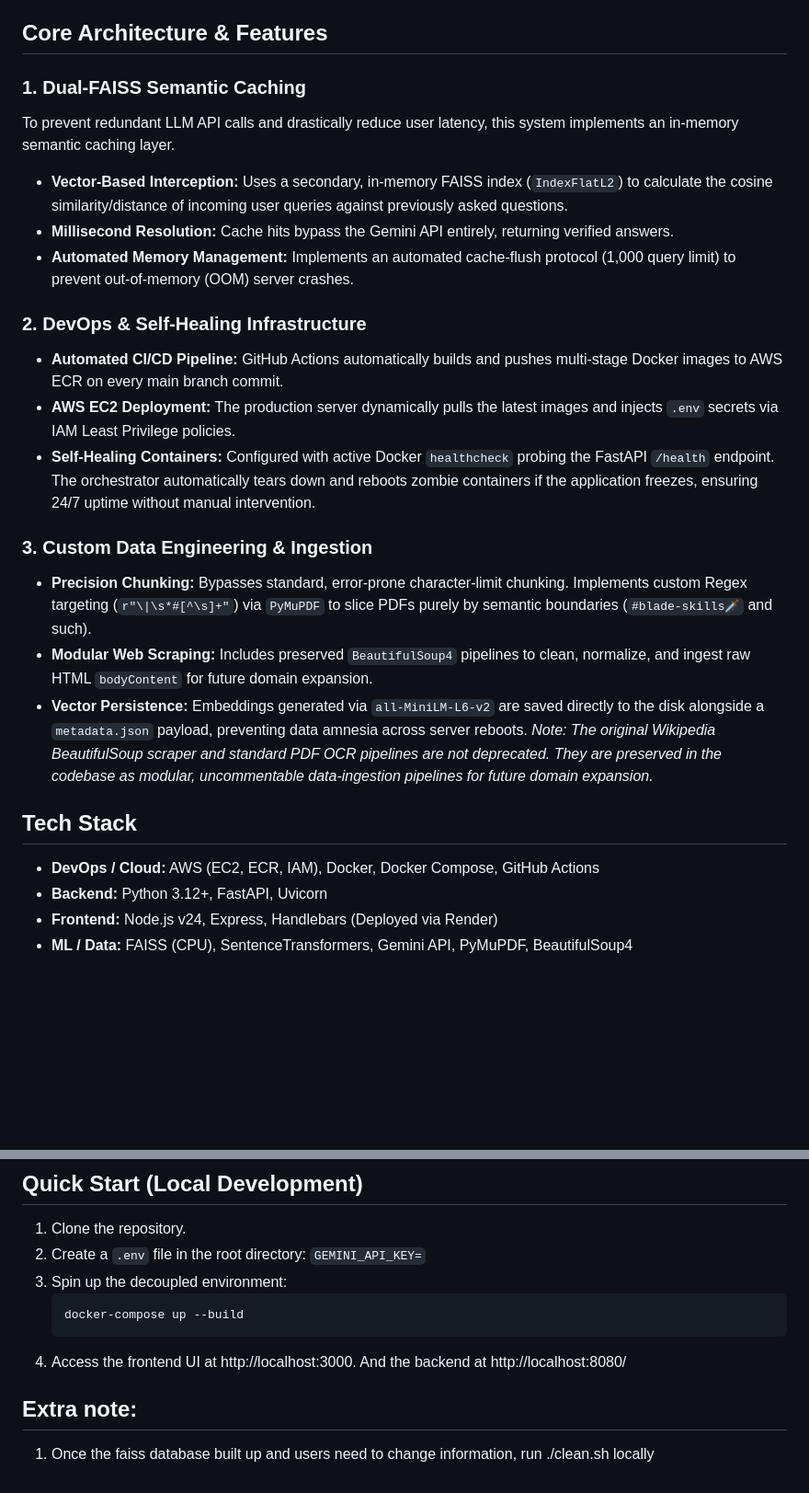
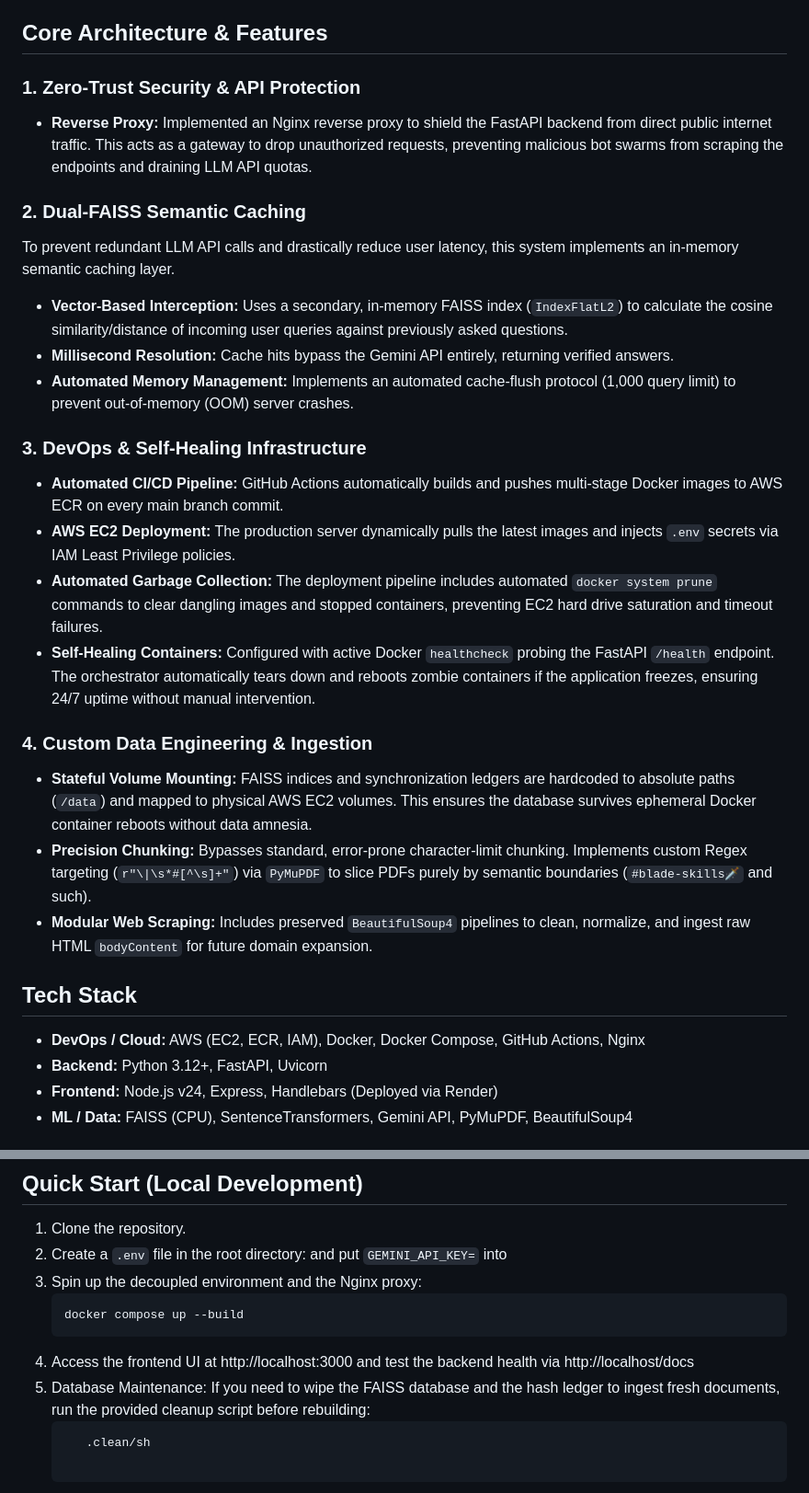
Before and after one commit to nguyen756/RAG-oratleastimtryingto, a Markdown page: README.md, 2 parts joined by grey strips. Shown at 92% size. Rendered like a GitHub page; blank space fills up the shorter version.

Commit message:
Update readme.md
Updated readme for nginx, faiss/ledger data mount changes.

````diff
--- a/README.md
+++ b/README.md
@@ -8,24 +8,28 @@ The infrastructure is fully decoupled into a Node.js frontend and a Python/FastA
 
 ## Core Architecture & Features
 
-### 1. Dual-FAISS Semantic Caching
+### 1. Zero-Trust Security & API Protection
+* **Reverse Proxy:** Implemented an Nginx reverse proxy to shield the FastAPI backend from direct public internet traffic. This acts as a gateway to drop unauthorized requests, preventing malicious bot swarms from scraping the endpoints and draining LLM API quotas.
+
+### 2. Dual-FAISS Semantic Caching
 To prevent redundant LLM API calls and drastically reduce user latency, this system implements an in-memory semantic caching layer.
 * **Vector-Based Interception:** Uses a secondary, in-memory FAISS index (`IndexFlatL2`) to calculate the cosine similarity/distance of incoming user queries against previously asked questions.
 * **Millisecond Resolution:** Cache hits bypass the Gemini API entirely, returning verified answers.
 * **Automated Memory Management:** Implements an automated cache-flush protocol (1,000 query limit) to prevent out-of-memory (OOM) server crashes.
 
-### 2. DevOps & Self-Healing Infrastructure
+### 3. DevOps & Self-Healing Infrastructure
 * **Automated CI/CD Pipeline:** GitHub Actions automatically builds and pushes multi-stage Docker images to AWS ECR on every main branch commit.
 * **AWS EC2 Deployment:** The production server dynamically pulls the latest images and injects `.env` secrets via IAM Least Privilege policies.
+* **Automated Garbage Collection:** The deployment pipeline includes automated `docker system prune` commands to clear dangling images and stopped containers, preventing EC2 hard drive saturation and timeout failures.
 * **Self-Healing Containers:** Configured with active Docker `healthcheck` probing the FastAPI `/health` endpoint. The orchestrator automatically tears down and reboots zombie containers if the application freezes, ensuring 24/7 uptime without manual intervention.
 
-### 3. Custom Data Engineering & Ingestion
+### 4. Custom Data Engineering & Ingestion
+* **Stateful Volume Mounting:** FAISS indices and synchronization ledgers are hardcoded to absolute paths (`/data`) and mapped to physical AWS EC2 volumes. This ensures the database survives ephemeral Docker container reboots without data amnesia.
 * **Precision Chunking:** Bypasses standard, error-prone character-limit chunking. Implements custom Regex targeting (`r"\|\s*#[^\s]+"`) via `PyMuPDF` to slice PDFs purely by semantic boundaries (`#blade-skills🗡` and such).
 * **Modular Web Scraping:** Includes preserved `BeautifulSoup4` pipelines to clean, normalize, and ingest raw HTML `bodyContent` for future domain expansion.
-* **Vector Persistence:** Embeddings generated via `all-MiniLM-L6-v2` are saved directly to the disk alongside a `metadata.json` payload, preventing data amnesia across server reboots.
-*Note: The original Wikipedia BeautifulSoup scraper and standard PDF OCR pipelines are not deprecated. They are preserved in the codebase as modular, uncommentable data-ingestion pipelines for future domain expansion.*
+
 ## Tech Stack
-* **DevOps / Cloud:** AWS (EC2, ECR, IAM), Docker, Docker Compose, GitHub Actions
+* **DevOps / Cloud:** AWS (EC2, ECR, IAM), Docker, Docker Compose, GitHub Actions, Nginx
 * **Backend:** Python 3.12+, FastAPI, Uvicorn
 * **Frontend:** Node.js v24, Express, Handlebars (Deployed via Render)
 * **ML / Data:** FAISS (CPU), SentenceTransformers, Gemini API, PyMuPDF, BeautifulSoup4
@@ -36,12 +40,11 @@ To prevent redundant LLM API calls and drastically reduce user latency, this sys
 ## Quick Start (Local Development)
 
 1. Clone the repository.
-2. Create a `.env` file in the root directory: `GEMINI_API_KEY=`
-3. Spin up the decoupled environment:
+2. Create a `.env` file in the root directory:  and put `GEMINI_API_KEY=` into
+3. Spin up the decoupled environment and the Nginx proxy:
    ```bash
-   docker-compose up --build
-4. Access the frontend UI at http://localhost:3000. And the backend at http://localhost:8080/
-
-
-## Extra note:
-1. Once the faiss database built up and users need to change information, run ./clean.sh locally
+   docker compose up --build
+4. Access the frontend UI at http://localhost:3000 and test the backend health via http://localhost/docs
+5. Database Maintenance: If you need to wipe the FAISS database and the hash ledger to ingest fresh documents, run the provided cleanup script before rebuilding:
+   ```bash
+      .clean/sh
````
